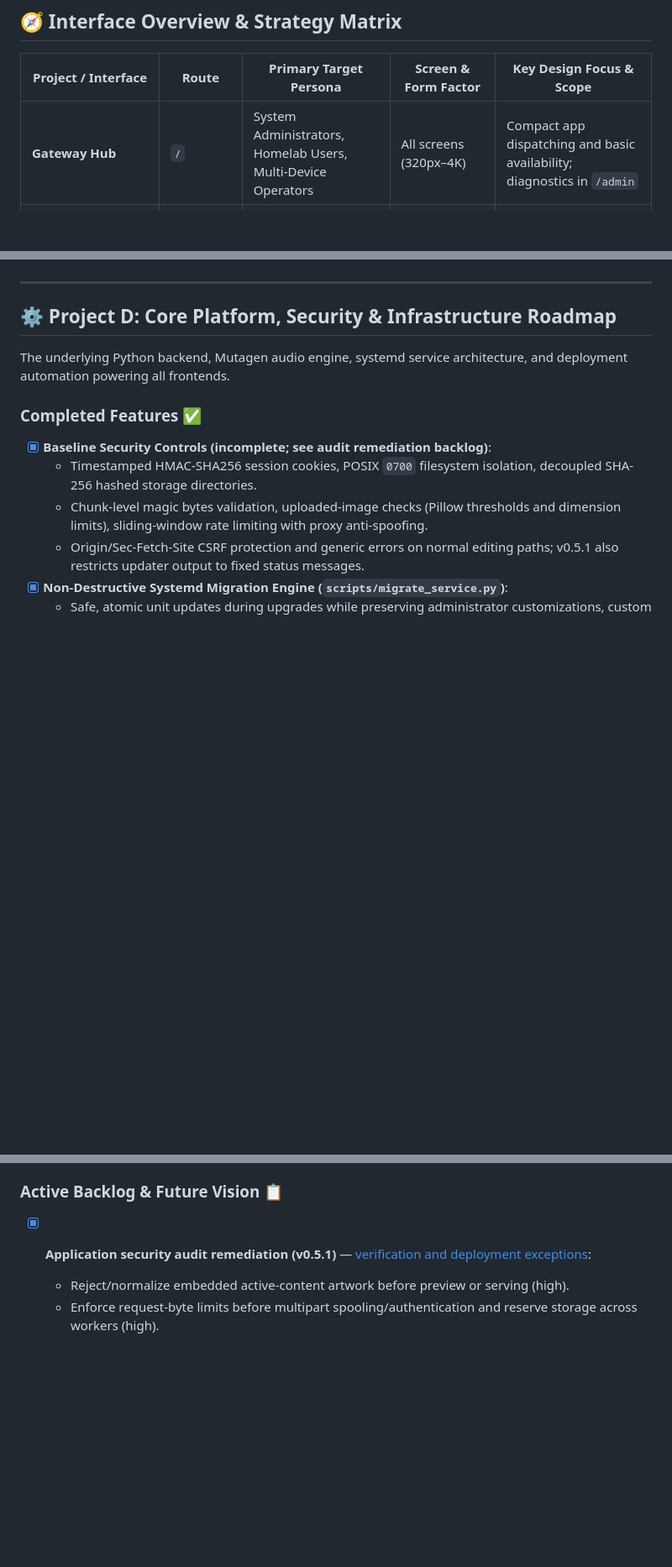
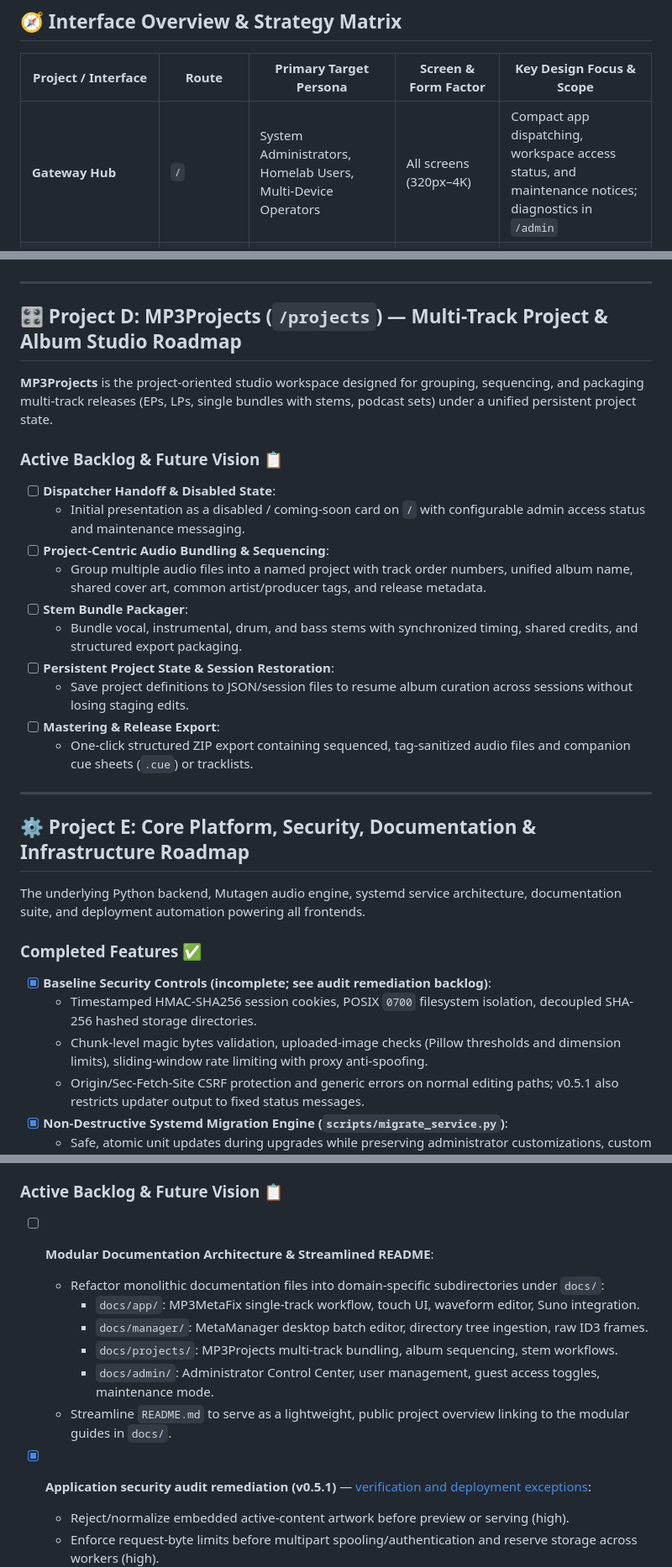
Before and after one commit to darktekmafia/MP3MetaFix, a Markdown page: ROADMAP.md, 3 parts joined by grey strips. Shown at 84% size. Drawn GitHub-style; blank space fills up the shorter version.

Commit message:
docs: expand master roadmap with projects studio, access controls, and modular docs

```diff
--- a/ROADMAP.md
+++ b/ROADMAP.md
@@ -10,6 +10,6 @@ Although MP3MetaFix runs as a unified high-performance Python FastAPI service wi
 
 | Project / Interface | Route | Primary Target Persona | Screen & Form Factor | Key Design Focus & Scope |
 |---|---|---|---|---|
-| **Gateway Hub** | `/` | System Administrators, Homelab Users, Multi-Device Operators | All screens (320px–4K) | Compact app dispatching and basic availability; diagnostics in `/admin` |
+| **Gateway Hub** | `/` | System Administrators, Homelab Users, Multi-Device Operators | All screens (320px–4K) | Compact app dispatching, workspace access status, and maintenance notices; diagnostics in `/admin` |
 | **MP3MetaFix Editor** | `/app` | Mobile Creators, Smartphone/Tablet Users, Single-Track Producers | Mobile-first (phones, tablets, responsive desktop) | Speed, friction-free single-track tagging, touch waveforms, Suno prompt parsing, canned presets |
 | **MP3MetaManager** | `/manager` | Desktop Power Users, DJs, Album Curators, Batch Producers | Desktop-first (widescreen, 1080p–4K displays) | **Functional Superset of `/app`**: Full single-track inspector + high-density tables, multi-file batch tagging, deep ID3 frame inspector/editor, stem trees, synced lyrics (LRC/SYLT) |
@@ -190,9 +197,27 @@ The **Gateway Hub** is the compact front door for choosing a workspace. Detailed
 
 ---
 
-## ⚙️ Project D: Core Platform, Security & Infrastructure Roadmap
+## 🎛️ Project D: MP3Projects (`/projects`) — Multi-Track Project & Album Studio Roadmap
 
-The underlying Python backend, Mutagen audio engine, systemd service architecture, and deployment automation powering all frontends.
+**MP3Projects** is the project-oriented studio workspace designed for grouping, sequencing, and packaging multi-track releases (EPs, LPs, single bundles with stems, podcast sets) under a unified persistent project state.
+
+### Active Backlog & Future Vision 📋
+- [ ] **Dispatcher Handoff & Disabled State**:
+  - Initial presentation as a disabled / coming-soon card on `/` with configurable admin access status and maintenance messaging.
+- [ ] **Project-Centric Audio Bundling & Sequencing**:
+  - Group multiple audio files into a named project with track order numbers, unified album name, shared cover art, common artist/producer tags, and release metadata.
+- [ ] **Stem Bundle Packager**:
+  - Bundle vocal, instrumental, drum, and bass stems with synchronized timing, shared credits, and structured export packaging.
+- [ ] **Persistent Project State & Session Restoration**:
+  - Save project definitions to JSON/session files to resume album curation across sessions without losing staging edits.
+- [ ] **Mastering & Release Export**:
+  - One-click structured ZIP export containing sequenced, tag-sanitized audio files and companion cue sheets (`.cue`) or tracklists.
+
+---
+
+## ⚙️ Project E: Core Platform, Security, Documentation & Infrastructure Roadmap
+
+The underlying Python backend, Mutagen audio engine, systemd service architecture, documentation suite, and deployment automation powering all frontends.
 
 ### Completed Features ✅
 - [x] **Baseline Security Controls (incomplete; see audit remediation backlog)**:
@@ -208,6 +233,13 @@ The underlying Python backend, Mutagen audio engine, systemd service architectur
 
 ### Active Backlog & Future Vision 📋
 
+- [ ] **Modular Documentation Architecture & Streamlined README**:
+  - Refactor monolithic documentation files into domain-specific subdirectories under `docs/`:
+    - `docs/app/`: MP3MetaFix single-track workflow, touch UI, waveform editor, Suno integration.
+    - `docs/manager/`: MetaManager desktop batch editor, directory tree ingestion, raw ID3 frames.
+    - `docs/projects/`: MP3Projects multi-track bundling, album sequencing, stem workflows.
+    - `docs/admin/`: Administrator Control Center, user management, guest access toggles, maintenance mode.
+  - Streamline `README.md` to serve as a lightweight, public project overview linking to the modular guides in `docs/`.
 - [x] **Application security audit remediation (v0.5.1)** — [verification and deployment exceptions](docs/SECURITY_REMEDIATION_2026-09-21.md):
   - Reject/normalize embedded active-content artwork before preview or serving (high).
   - Enforce request-byte limits before multipart spooling/authentication and reserve storage across workers (high).
```
Also changed, not shown: other parts of ROADMAP.md (+8 -1 lines), CHANGELOG.md (+3 -0 lines).
